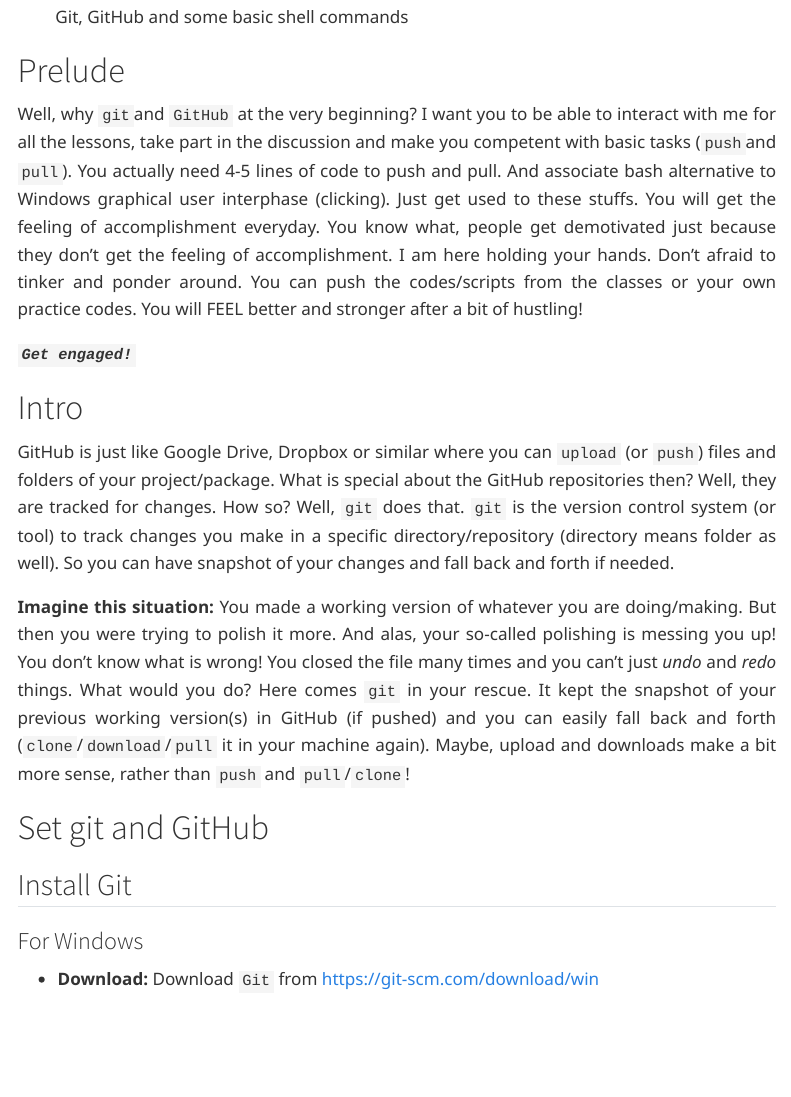
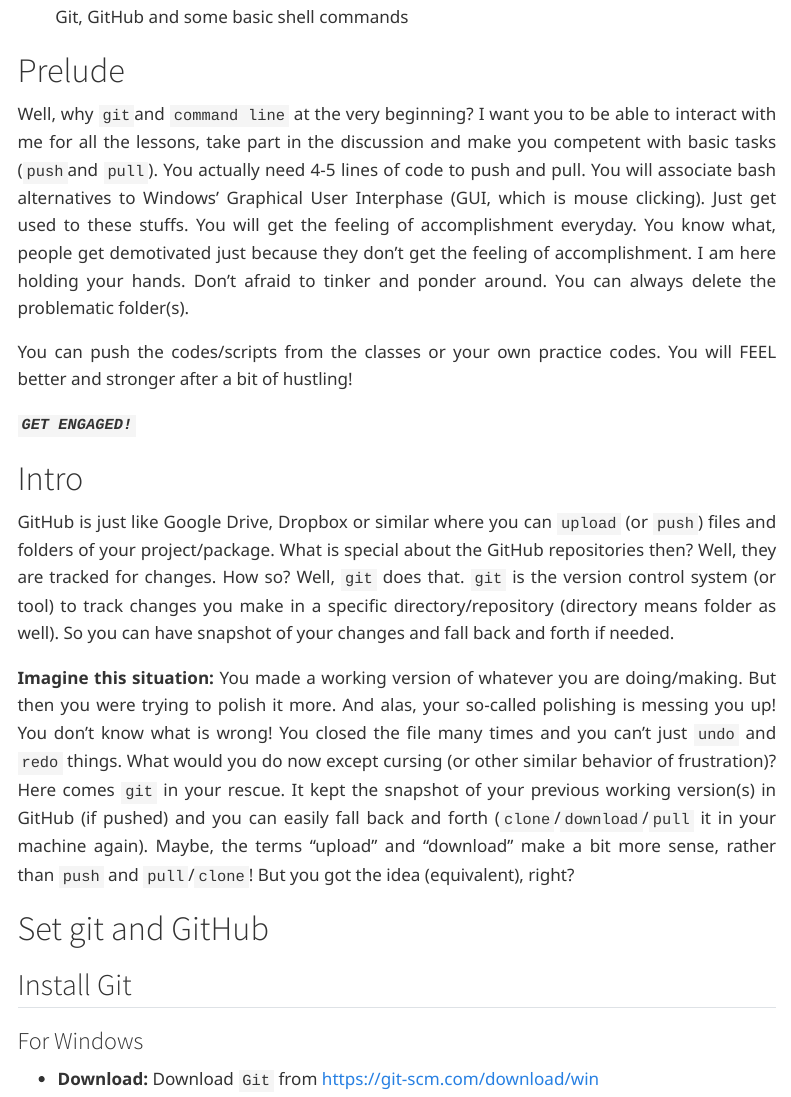
Before and after one commit to MdRasheduz-zaman/PythRaSh, a Quarto document (ch/rbasics/git.qmd): the page in a window 1100 px wide, from 140 px down. Rendered offline with R 4.5, knitr and Pandoc in place of Quarto, with nearby package versions; menus at the side of the page are left out.

Commit message:
improved prelude and intro

````diff
--- a/ch/rbasics/git.qmd
+++ b/ch/rbasics/git.qmd
@@ -12,15 +12,17 @@
 source(here::here("src/helpersrc.R"))
 ```
 # Prelude
-Well, why `git`and `GitHub` at the very beginning? I want you to be able to interact with me for all the lessons, take part in the discussion and make you competent with basic tasks (`push`and `pull`). You actually need 4-5 lines of code to push and pull. And associate bash alternative to Windows graphical user interphase (clicking). Just get used to these stuffs. You will get the feeling of accomplishment everyday. You know what, people get demotivated just because they don't get the feeling of accomplishment. I am here holding your hands. Don't afraid to tinker and ponder around. You can push the codes/scripts from the classes or your own practice codes. You will FEEL better and stronger after a bit of hustling!
+Well, why `git`and `command line` at the very beginning? I want you to be able to interact with me for all the lessons, take part in the discussion and make you competent with basic tasks (`push`and `pull`). You actually need 4-5 lines of code to push and pull. You will associate bash alternatives to Windows' Graphical User Interphase (GUI, which is mouse clicking). Just get used to these stuffs. You will get the feeling of accomplishment everyday. You know what, people get demotivated just because they don't get the feeling of accomplishment. I am here holding your hands. Don't afraid to tinker and ponder around. You can always delete the problematic folder(s).
 
-**_`Get engaged!`_**
+You can push the codes/scripts from the classes or your own practice codes. You will FEEL better and stronger after a bit of hustling!
+
+**_`GET ENGAGED!`_**
 
 # Intro
 
 GitHub is just like Google Drive, Dropbox or similar where you can `upload` (or `push`) files and folders of your project/package. What is special about the GitHub repositories then? Well, they are tracked for changes. How so? Well, `git` does that. `git` is the version control system (or tool) to track changes you make in a specific directory/repository (directory means folder as well). So you can have snapshot of your changes and fall back and forth if needed.
 
-**Imagine this situation:** You made a working version of whatever you are doing/making. But then you were trying to polish it more. And alas, your so-called polishing is messing you up! You don't know what is wrong! You closed the file many times and you can't just *undo* and *redo* things. What would you do? Here comes `git` in your rescue. It kept the snapshot of your previous working version(s) in GitHub (if pushed) and you can easily fall back and forth (`clone`/`download`/`pull` it in your machine again). Maybe, upload and downloads make a bit more sense, rather than `push` and `pull`/`clone`!
+**Imagine this situation:** You made a working version of whatever you are doing/making. But then you were trying to polish it more. And alas, your so-called polishing is messing you up! You don't know what is wrong! You closed the file many times and you can't just `undo` and `redo` things. What would you do now except cursing (or other similar behavior of frustration)? Here comes `git` in your rescue. It kept the snapshot of your previous working version(s) in GitHub (if pushed) and you can easily fall back and forth (`clone`/`download`/`pull` it in your machine again). Maybe, the terms "upload" and "download" make a bit more sense, rather than `push` and `pull`/`clone`! But you got the idea (equivalent), right?
 
 # Set git and GitHub
 
````
Also changed, not shown: docs/search.json, 2 other files.
